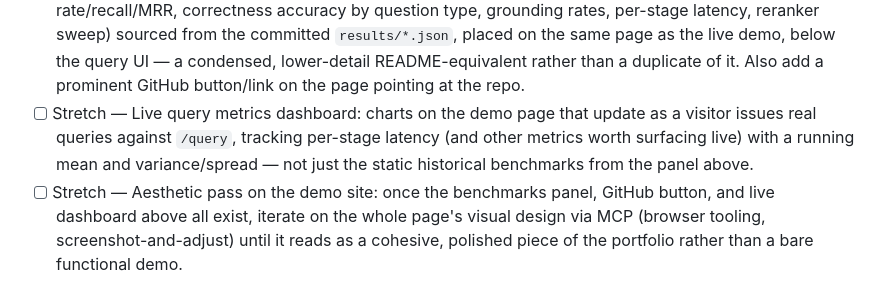
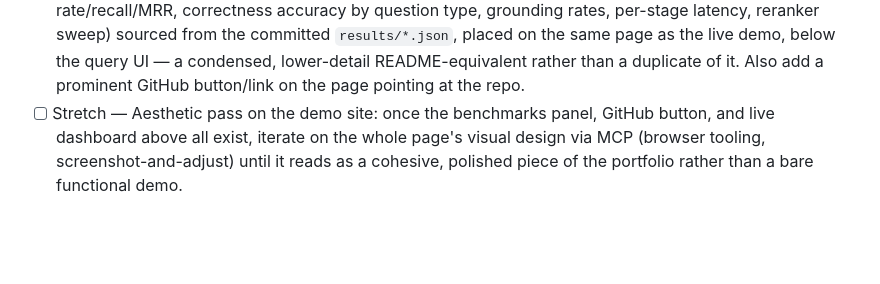
Before and after one commit to lofeodo/rag-with-receipts, a Markdown page: CLAUDE.md, the part around the change. Rendered like a GitHub page; blank space fills up the shorter version.

Commit message:
remove a stretch goal

```diff
--- a/CLAUDE.md
+++ b/CLAUDE.md
@@ -58,10 +58,6 @@ quantified comparison against the managed alternative.
       the same page as the live demo, below the query UI — a condensed, lower-detail
       README-equivalent rather than a duplicate of it. Also add a prominent GitHub button/link
       on the page pointing at the repo.
-- [ ] Stretch — Live query metrics dashboard: charts on the demo page that update as a visitor
-      issues real queries against `/query`, tracking per-stage latency (and other metrics worth
-      surfacing live) with a running mean and variance/spread — not just the static historical
-      benchmarks from the panel above.
 - [ ] Stretch — Aesthetic pass on the demo site: once the benchmarks panel, GitHub button, and
       live dashboard above all exist, iterate on the whole page's visual design via MCP
       (browser tooling, screenshot-and-adjust) until it reads as a cohesive, polished piece of
```
